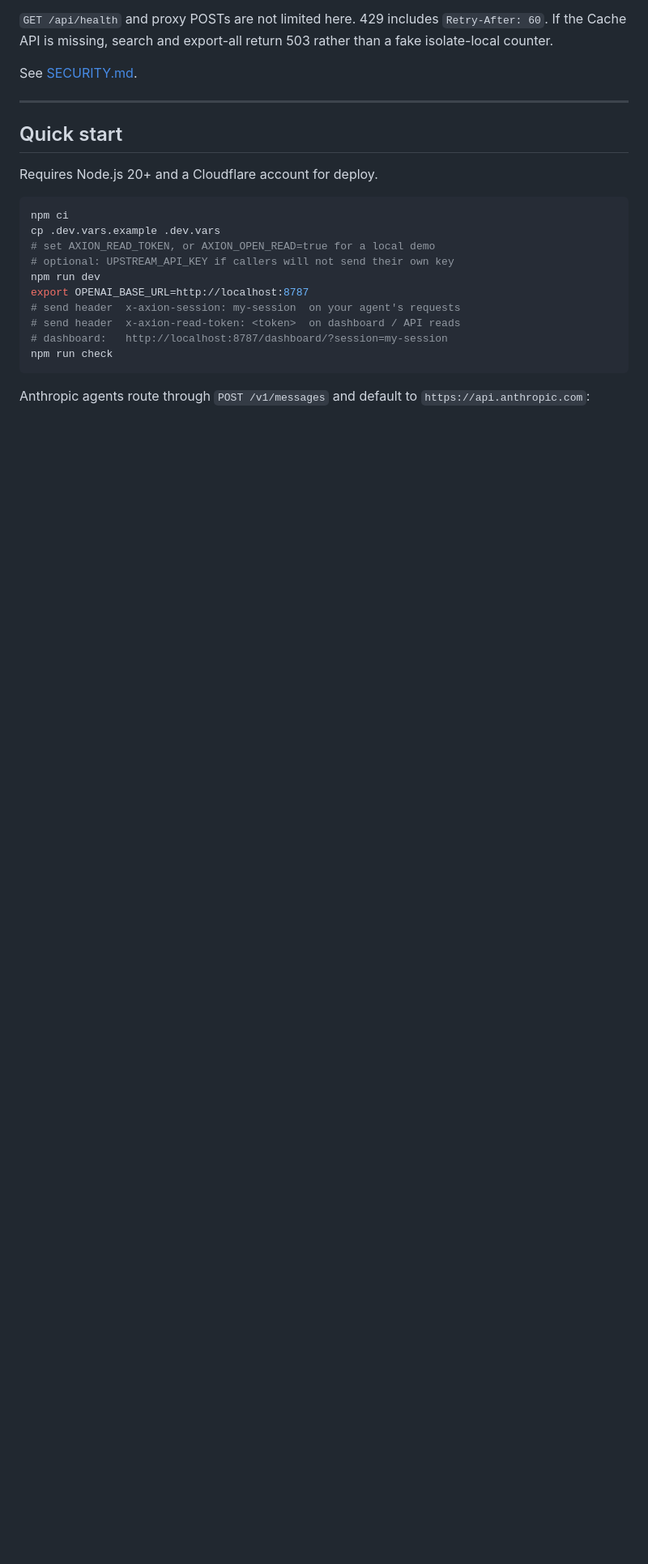
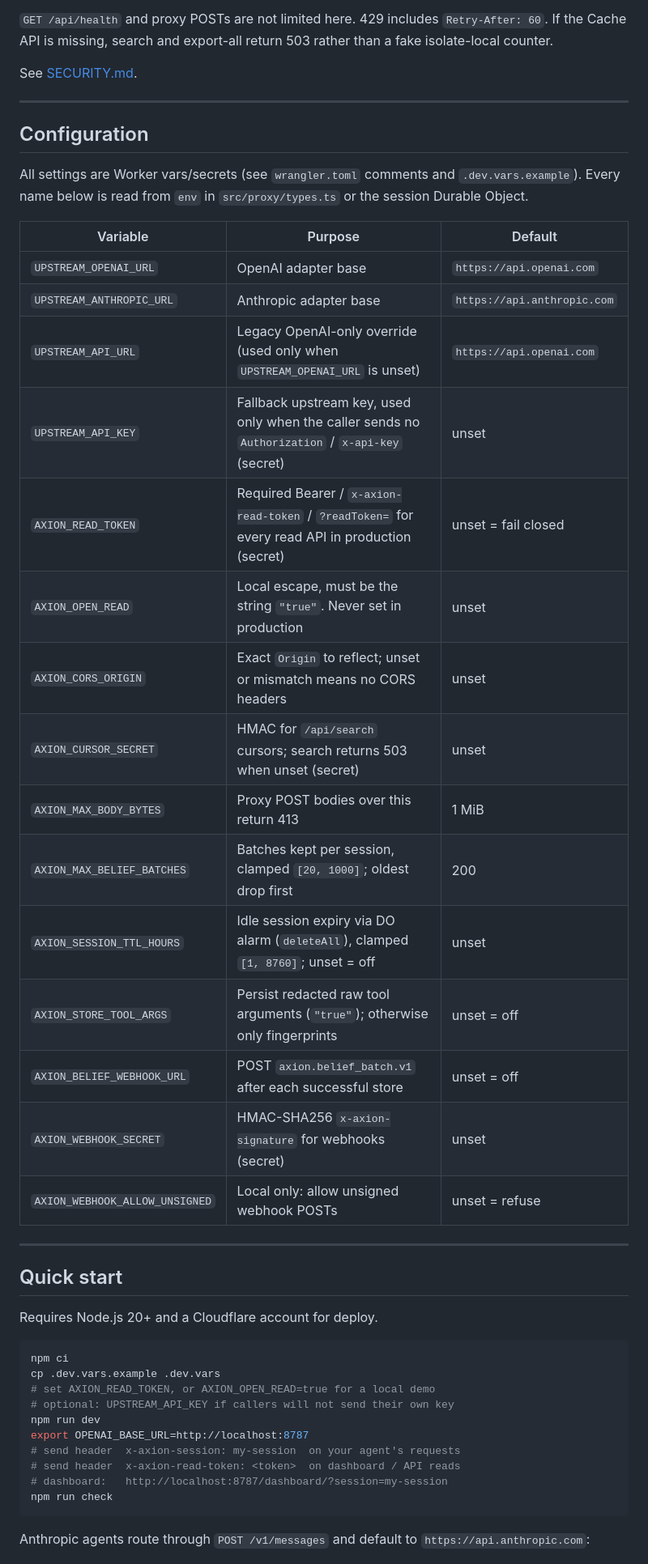
Before and after one commit to LatticeAG/Axion, a Markdown page: README.md, the part around one of its changes. Shown at 81% size. Drawn GitHub-style; blank space fills up the shorter version.

Commit message:
docs: bring README to flagship standard (nav, Why, How-it-works, Configuration, Verification)

```diff
--- a/README.md
+++ b/README.md
@@ -103,6 +148,30 @@ Authenticated reads are rate-limited via the Cache API (60 second buckets, keyed
 `GET /api/health` and proxy POSTs are not limited here. 429 includes `Retry-After: 60`. If the Cache API is missing, search and export-all return 503 rather than a fake isolate-local counter.
 
 See [SECURITY.md](./SECURITY.md).
+
+---
+
+## Configuration
+
+All settings are Worker vars/secrets (see `wrangler.toml` comments and `.dev.vars.example`). Every name below is read from `env` in `src/proxy/types.ts` or the session Durable Object.
+
+| Variable | Purpose | Default |
+| --- | --- | --- |
+| `UPSTREAM_OPENAI_URL` | OpenAI adapter base | `https://api.openai.com` |
+| `UPSTREAM_ANTHROPIC_URL` | Anthropic adapter base | `https://api.anthropic.com` |
+| `UPSTREAM_API_URL` | Legacy OpenAI-only override (used only when `UPSTREAM_OPENAI_URL` is unset) | `https://api.openai.com` |
+| `UPSTREAM_API_KEY` | Fallback upstream key, used only when the caller sends no `Authorization` / `x-api-key` (secret) | unset |
+| `AXION_READ_TOKEN` | Required Bearer / `x-axion-read-token` / `?readToken=` for every read API in production (secret) | unset = fail closed |
+| `AXION_OPEN_READ` | Local escape, must be the string `"true"`. Never set in production | unset |
+| `AXION_CORS_ORIGIN` | Exact `Origin` to reflect; unset or mismatch means no CORS headers | unset |
+| `AXION_CURSOR_SECRET` | HMAC for `/api/search` cursors; search returns 503 when unset (secret) | unset |
+| `AXION_MAX_BODY_BYTES` | Proxy POST bodies over this return 413 | 1 MiB |
+| `AXION_MAX_BELIEF_BATCHES` | Batches kept per session, clamped `[20, 1000]`; oldest drop first | 200 |
+| `AXION_SESSION_TTL_HOURS` | Idle session expiry via DO alarm (`deleteAll`), clamped `[1, 8760]`; unset = off | unset |
+| `AXION_STORE_TOOL_ARGS` | Persist redacted raw tool arguments (`"true"`); otherwise only fingerprints | unset = off |
+| `AXION_BELIEF_WEBHOOK_URL` | POST `axion.belief_batch.v1` after each successful store | unset = off |
+| `AXION_WEBHOOK_SECRET` | HMAC-SHA256 `x-axion-signature` for webhooks (secret) | unset |
+| `AXION_WEBHOOK_ALLOW_UNSIGNED` | Local only: allow unsigned webhook POSTs | unset = refuse |
 
 ---
 
```
Also changed, not shown: other parts of README.md (+63 -8 lines).
